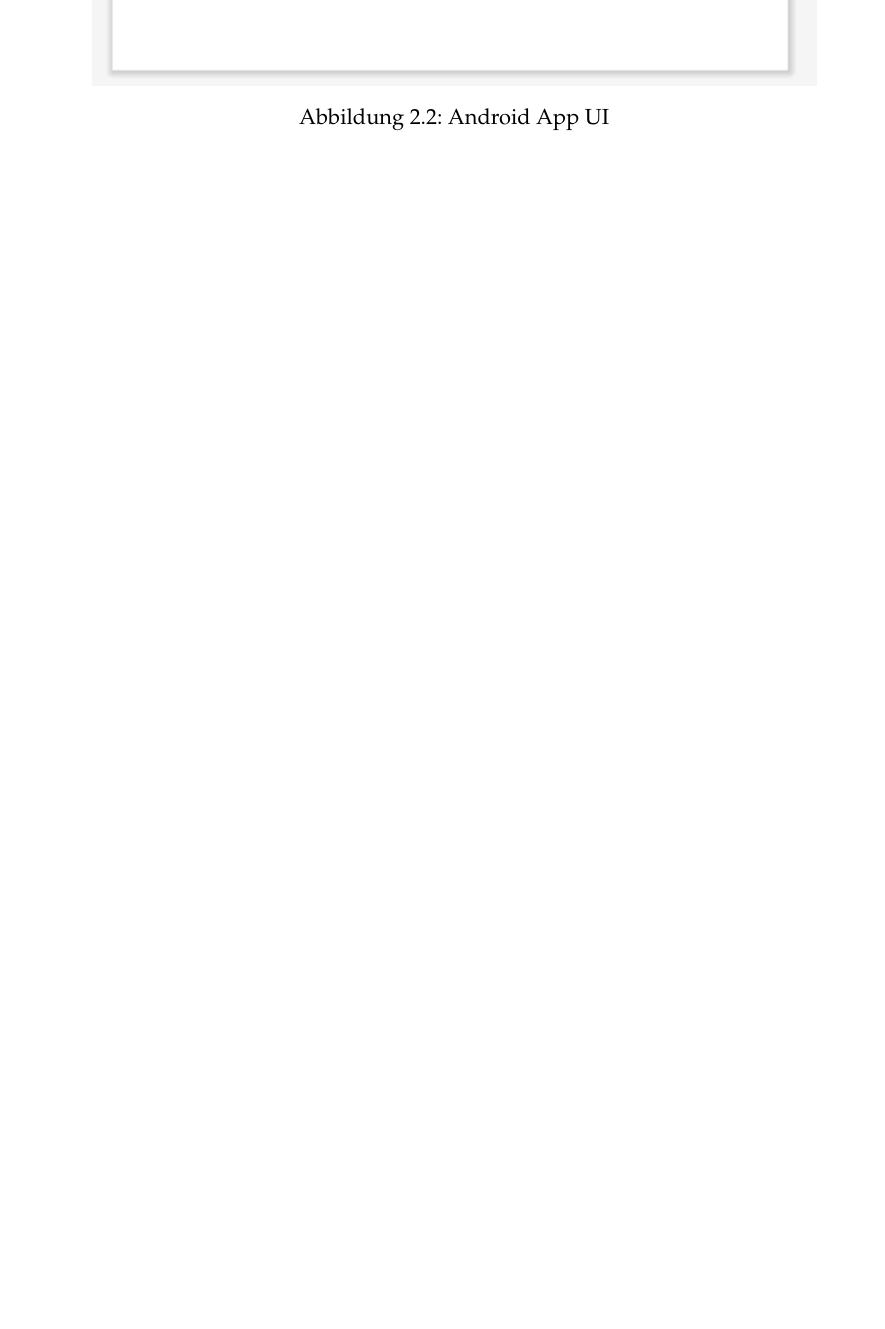
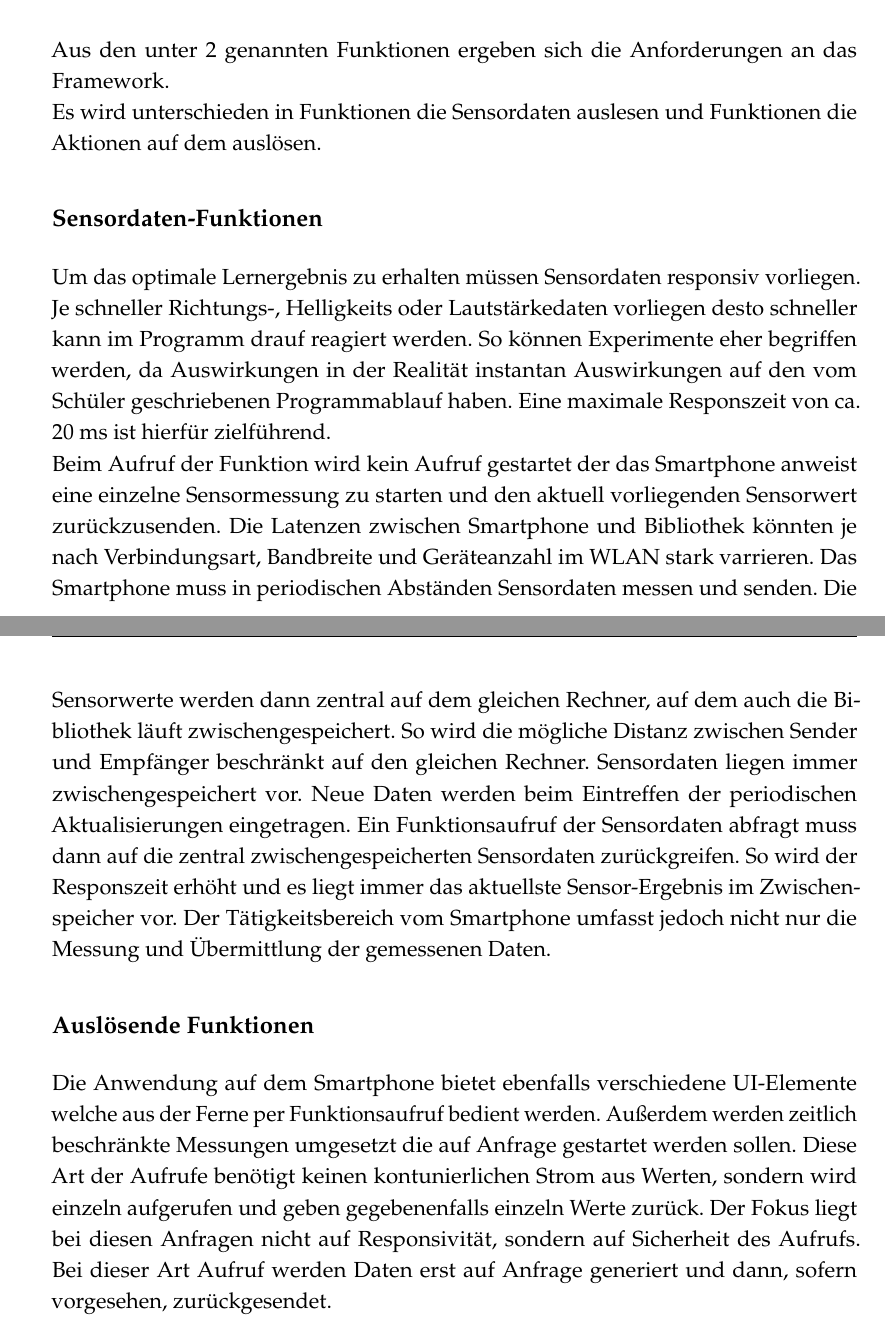
Before and after one commit to mcerwenetz/BA, a LaTeX thesis (LaTeXThesis/thesis.tex): part of page 11 of 24 before the commit and two parts of pages 10 and 11 of 24 after it, the two joined at a grey line, cut at the place of the change, the shorter picture padded with empty space. Compiled offline with pdfLaTeX.

Commit message:
new section requirements

```diff
--- a/LaTeXThesis/thesis.tex
+++ b/LaTeXThesis/thesis.tex
@@ -182,14 +182,34 @@ In der Textausgabe können beliebige Texte ausgegeben werden.
 \\
 Bei der checkbox kann der Haken gesetzt und wieder entfernt werden.
 Nachdem der Zustand geändert wurde wird eine Antwort über den aktuellen Zustand der Checkbox zurückgegeben.
-\begin{figure}[htbp]
-  \centering
-  \includegraphics[width=.9\textwidth]{images/android_ui.png}
-  \caption{Android App UI}
-  \label{fig:android_ui}
-\end{figure}
+
 
 \section*{Softwareanforderungen}\label{sec:anforderungen}
+Aus den unter \ref*{sec:API} genannten Funktionen ergeben sich die Anforderungen an das Framework.
+\\
+Es wird unterschieden in Funktionen die Sensordaten auslesen und Funktionen die Aktionen auf dem  auslösen.
+\subsection*{Sensordaten-Funktionen}
+Um das optimale Lernergebnis zu erhalten müssen Sensordaten responsiv vorliegen.
+Je schneller Richtungs-, Helligkeits oder Lautstärkedaten vorliegen desto schneller kann im Programm drauf reagiert werden.
+So können Experimente eher begriffen werden, da Auswirkungen in der Realität instantan Auswirkungen auf den vom Schüler geschriebenen Programmablauf haben.
+Eine maximale Responszeit von ca. 20 ms ist hierfür zielführend.
+\\
+Beim Aufruf der Funktion wird kein Aufruf gestartet der das Smartphone anweist eine einzelne Sensormessung zu starten und den aktuell vorliegenden Sensorwert zurückzusenden.
+Die Latenzen zwischen Smartphone und Bibliothek könnten je nach Verbindungsart, Bandbreite und Geräteanzahl im WLAN stark varrieren.
+Das Smartphone muss in periodischen Abständen Sensordaten messen und senden. Die Sensorwerte werden dann zentral auf dem gleichen Rechner, auf dem auch die Bibliothek läuft zwischengespeichert.
+So wird die mögliche Distanz zwischen Sender und Empfänger beschränkt auf den gleichen Rechner.
+Sensordaten liegen immer zwischengespeichert vor.
+Neue Daten werden beim Eintreffen der periodischen Aktualisierungen eingetragen.
+Ein Funktionsaufruf der Sensordaten abfragt muss dann auf die zentral zwischengespeicherten Sensordaten zurückgreifen.
+So wird der Responszeit erhöht und es liegt immer das aktuellste Sensor-Ergebnis im Zwischenspeicher vor.
+Der Tätigkeitsbereich vom Smartphone umfasst jedoch nicht nur die Messung und Übermittlung der gemessenen Daten.
+
+\subsection*{Auslösende Funktionen}
+Die Anwendung auf dem Smartphone bietet ebenfalls verschiedene UI-Elemente welche aus der Ferne per Funktionsaufruf bedient werden.
+Außerdem werden zeitlich beschränkte Messungen umgesetzt die auf Anfrage gestartet werden sollen.
+Diese Art der Aufrufe benötigt keinen kontunierlichen Strom aus Werten, sondern wird einzeln aufgerufen und geben gegebenenfalls einzeln Werte zurück.
+Der Fokus liegt bei diesen Anfragen nicht auf Responsivität, sondern auf Sicherheit des Aufrufs.
+Bei dieser Art Aufruf werden Daten erst auf Anfrage generiert und dann, sofern vorgesehen, zurückgesendet.
 
 \chapter{Architektur} \label{chap:architektur}
 Der Aufbau des Frameworks besteht aus einer mobilen Anwendung für Android-Smartphones, Bibliothek in der Programmiersprache C und einer Middleware die den Austausch Koordiniert.
```
Also changed, not shown: LaTeXThesis/thesis.pdf.
